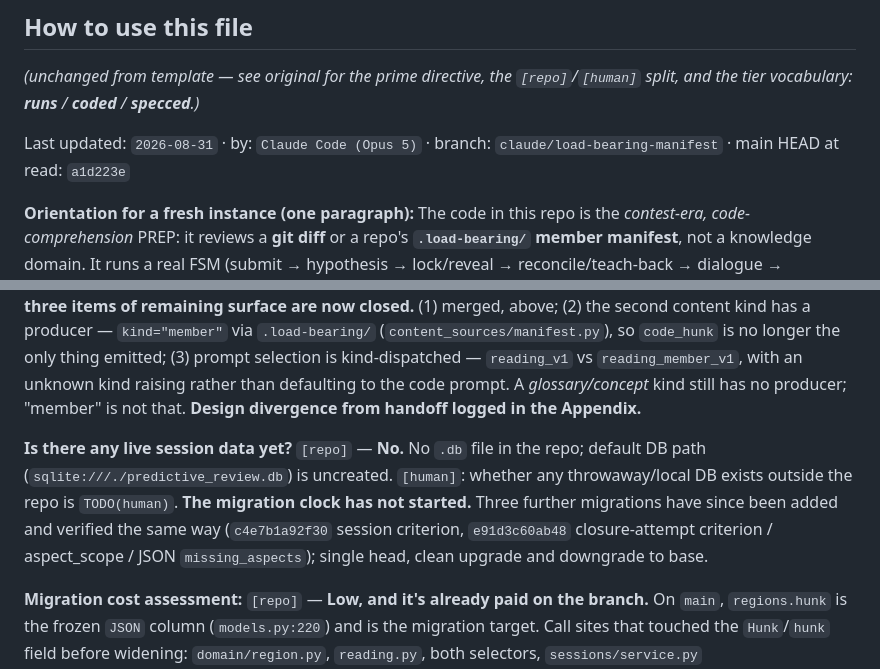
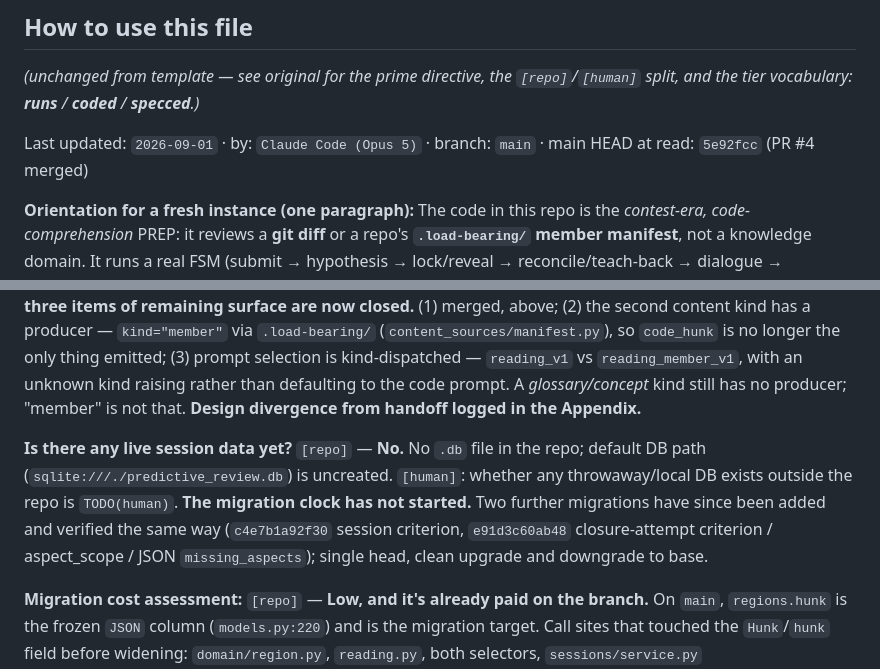
Before and after one commit to meadowlark-bradsher/PREP, a Markdown page: STATE.md, 2 parts joined by grey strips. GitHub-like rendering.

```diff
--- a/STATE.md
+++ b/STATE.md
@@ -10,7 +10,7 @@
 
 *(unchanged from template — see original for the prime directive, the `[repo]`/`[human]` split, and the tier vocabulary: **runs** / **coded** / **specced**.)*
 
-Last updated: `2026-08-31` · by: `Claude Code (Opus 5)` · branch: `claude/load-bearing-manifest` · main HEAD at read: `a1d223e`
+Last updated: `2026-09-01` · by: `Claude Code (Opus 5)` · branch: `main` · main HEAD at read: `5e92fcc` (PR #4 merged)
 
 **Orientation for a fresh instance (one paragraph):** The code in this repo is the *contest-era, code-comprehension* PREP: it reviews a **git diff** or a repo's **`.load-bearing/` member manifest**, not a knowledge domain. It runs a real FSM (submit → hypothesis → lock/reveal → reconcile/teach-back → dialogue → disposition) with server-side ordering gates, four LLM-backed components (selector, reading, judge, dialogue), a FastAPI web UI, and a Click CLI. **None of the cognitive-debt-ledger new scope exists in code** — no per-user state, no ontology, no estimator, no MCP connector, no provenance tagging. Those are all `specced`. The `Hunk → RegionContent` widening (§2) is **merged to `main`**, and on top of it a second content producer now exists: `.load-bearing/` member manifests, with a criterion-ranked selector and a structured judge verdict (§1). That is adapter-side work — the core FSM and the independence guarantees are unchanged.
 
@@ -45,7 +45,7 @@ Last updated: `2026-08-31` · by: `Claude Code (Opus 5)` · branch: `claude/load
 
 **Is the `Hunk → RegionContent` widening done?** `[repo]` — **Yes. Merged to `main` in `a1d223e` (PR #2).** On that branch: new `domain/content.py::RegionContent`; `Hunk.to_content()` adapter; `Region.hunk` → `Region.content`; selectors/reading/service updated; `regions.hunk` column → `regions.content` via expand+contract Alembic migrations. All 131 tests pass; migration chain upgrade+backfill+both downgrades verified on a scratch DB. **All three items of remaining surface are now closed.** (1) merged, above; (2) the second content kind has a producer — `kind="member"` via `.load-bearing/` (`content_sources/manifest.py`), so `code_hunk` is no longer the only thing emitted; (3) prompt selection is kind-dispatched — `reading_v1` vs `reading_member_v1`, with an unknown kind raising rather than defaulting to the code prompt. A *glossary/concept* kind still has no producer; "member" is not that. **Design divergence from handoff logged in the Appendix.**
 
-**Is there any live session data yet?** `[repo]` — **No.** No `.db` file in the repo; default DB path (`sqlite:///./predictive_review.db`) is uncreated. `[human]`: whether any throwaway/local DB exists outside the repo is `TODO(human)`. **The migration clock has not started.** Three further migrations have since been added and verified the same way (`c4e7b1a92f30` session criterion, `e91d3c60ab48` closure-attempt criterion / aspect_scope / JSON `missing_aspects`); single head, clean upgrade and downgrade to base.
+**Is there any live session data yet?** `[repo]` — **No.** No `.db` file in the repo; default DB path (`sqlite:///./predictive_review.db`) is uncreated. `[human]`: whether any throwaway/local DB exists outside the repo is `TODO(human)`. **The migration clock has not started.** Two further migrations have since been added and verified the same way (`c4e7b1a92f30` session criterion, `e91d3c60ab48` closure-attempt criterion / aspect_scope / JSON `missing_aspects`); single head, clean upgrade and downgrade to base.
 
 **Migration cost assessment:** `[repo]` — **Low, and it's already paid on the branch.** On `main`, `regions.hunk` is the frozen `JSON` column (`models.py:220`) and is the migration target. Call sites that touched the `Hunk`/`hunk` field before widening: `domain/region.py`, `reading.py`, both selectors, `sessions/service.py` (persist/rehydrate/snapshot), the ORM column — ~8 core sites plus 2 test assertions; the web/CLI presentation layer was left untouched (snapshot still exposes `hunk_text`, sourced from `content.body`). Because there's no live data, backfill is trivial. ~~Top priority is to merge before any real sessions accrue~~ — **done**; this paragraph is kept as the record of why it was urgent.
 
```
Also changed, not shown: other parts of STATE.md (+11 -1 lines).
